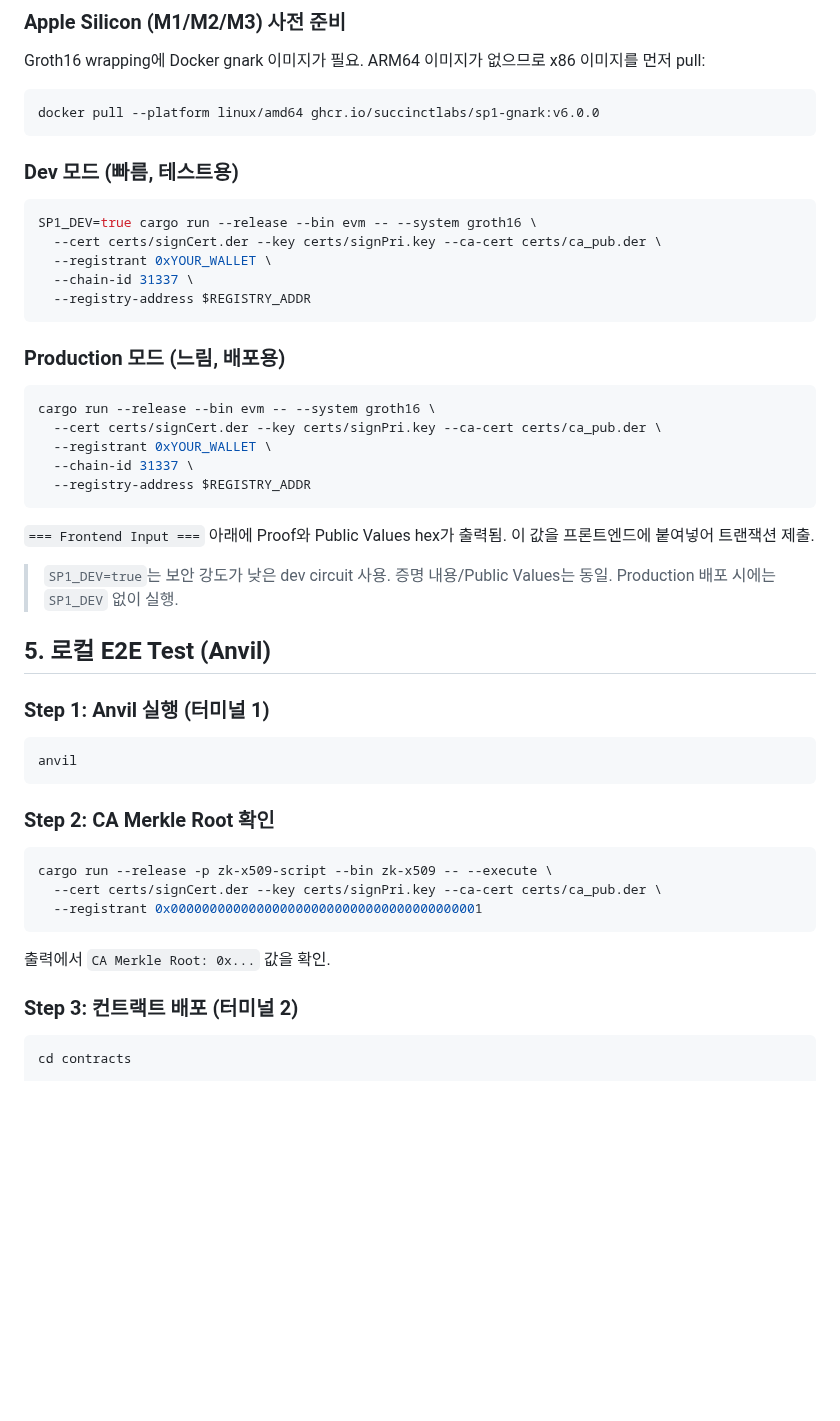
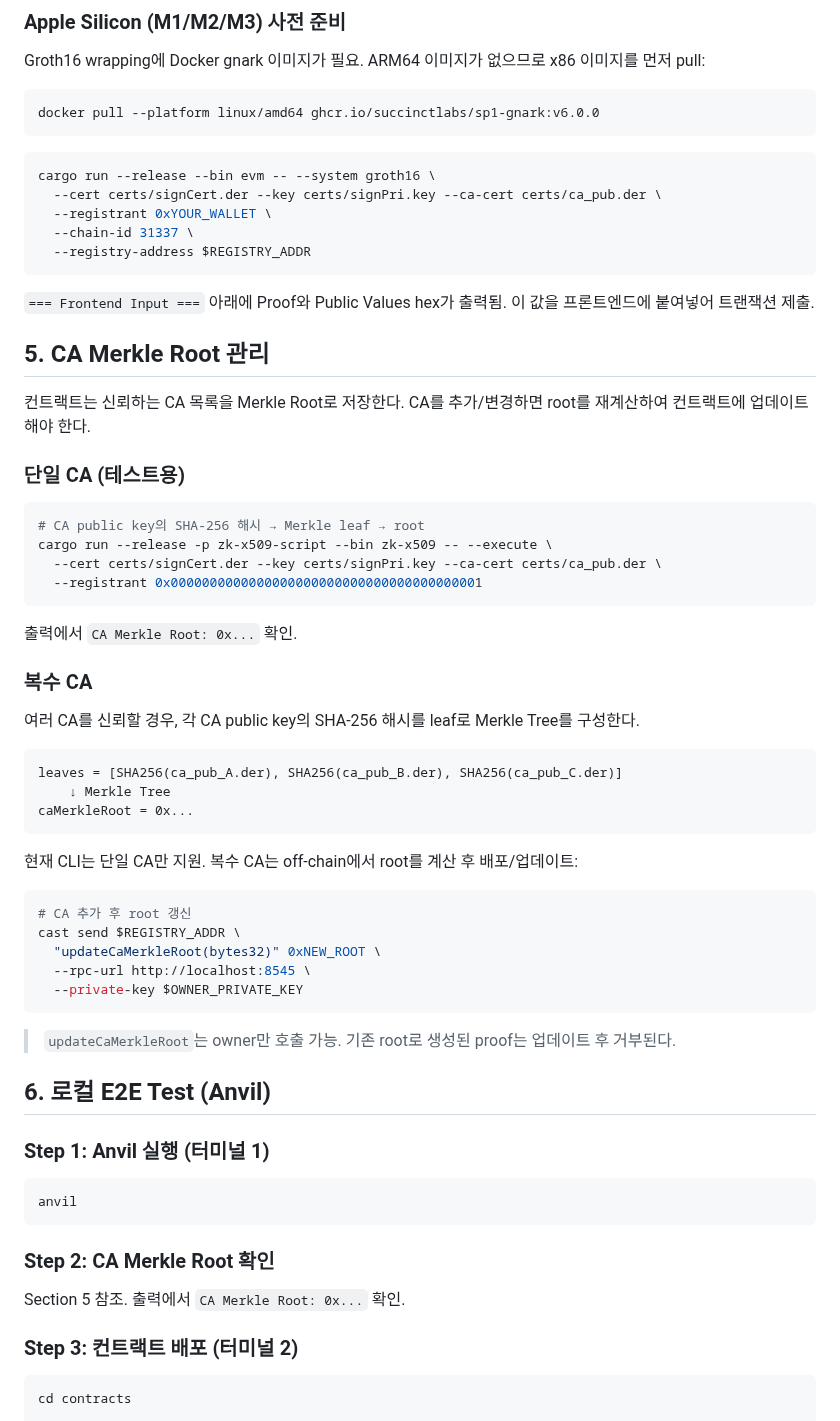
Before and after one commit to Zena-park/zk-X509, a Markdown page: docs/testing-guide.md, the part around one of its changes. Rendered like a GitHub page; blank space fills up the shorter version.

Commit message:
docs: add CA Merkle Root management section, remove SP1_DEV references
- Section 5: CA 관리 (단일/복수 CA, updateCaMerkleRoot)
- Groth16 섹션에서 SP1_DEV 분기 제거, production 모드만 유지
- 섹션 번호 재정렬

Co-Authored-By: Claude Opus 4.6 (1M context) <noreply@anthropic.com>

````diff
--- a/docs/testing-guide.md
+++ b/docs/testing-guide.md
@@ -70,18 +70,6 @@ Groth16 wrapping에 Docker gnark 이미지가 필요. ARM64 이미지가 없으
 docker pull --platform linux/amd64 ghcr.io/succinctlabs/sp1-gnark:v6.0.0
 ```
 
-### Dev 모드 (빠름, 테스트용)
-
-```bash
-SP1_DEV=true cargo run --release --bin evm -- --system groth16 \
-  --cert certs/signCert.der --key certs/signPri.key --ca-cert certs/ca_pub.der \
-  --registrant 0xYOUR_WALLET \
-  --chain-id 31337 \
-  --registry-address $REGISTRY_ADDR
-```
-
-### Production 모드 (느림, 배포용)
-
 ```bash
 cargo run --release --bin evm -- --system groth16 \
   --cert certs/signCert.der --key certs/signPri.key --ca-cert certs/ca_pub.der \
@@ -93,10 +81,40 @@ cargo run --release --bin evm -- --system groth16 \
 `=== Frontend Input ===` 아래에 Proof와 Public Values hex가 출력됨.
 이 값을 프론트엔드에 붙여넣어 트랜잭션 제출.
 
-> `SP1_DEV=true`는 보안 강도가 낮은 dev circuit 사용. 증명 내용/Public Values는 동일.
-> Production 배포 시에는 `SP1_DEV` 없이 실행.
+## 5. CA Merkle Root 관리
 
-## 5. 로컬 E2E Test (Anvil)
+컨트랙트는 신뢰하는 CA 목록을 Merkle Root로 저장한다.
+CA를 추가/변경하면 root를 재계산하여 컨트랙트에 업데이트해야 한다.
+
+### 단일 CA (테스트용)
+```bash
+# CA public key의 SHA-256 해시 → Merkle leaf → root
+cargo run --release -p zk-x509-script --bin zk-x509 -- --execute \
+  --cert certs/signCert.der --key certs/signPri.key --ca-cert certs/ca_pub.der \
+  --registrant 0x0000000000000000000000000000000000000001
+```
+출력에서 `CA Merkle Root: 0x...` 확인.
+
+### 복수 CA
+여러 CA를 신뢰할 경우, 각 CA public key의 SHA-256 해시를 leaf로 Merkle Tree를 구성한다.
+```
+leaves = [SHA256(ca_pub_A.der), SHA256(ca_pub_B.der), SHA256(ca_pub_C.der)]
+    ↓ Merkle Tree
+caMerkleRoot = 0x...
+```
+
+현재 CLI는 단일 CA만 지원. 복수 CA는 off-chain에서 root를 계산 후 배포/업데이트:
+```bash
+# CA 추가 후 root 갱신
+cast send $REGISTRY_ADDR \
+  "updateCaMerkleRoot(bytes32)" 0xNEW_ROOT \
+  --rpc-url http://localhost:8545 \
+  --private-key $OWNER_PRIVATE_KEY
+```
+
+> `updateCaMerkleRoot`는 owner만 호출 가능. 기존 root로 생성된 proof는 업데이트 후 거부된다.
+
+## 6. 로컬 E2E Test (Anvil)
 
 ### Step 1: Anvil 실행 (터미널 1)
 ```bash
@@ -104,13 +122,7 @@ anvil
 ```
 
 ### Step 2: CA Merkle Root 확인
-```bash
-cargo run --release -p zk-x509-script --bin zk-x509 -- --execute \
-  --cert certs/signCert.der --key certs/signPri.key --ca-cert certs/ca_pub.der \
-  --registrant 0x0000000000000000000000000000000000000001
-```
-
-출력에서 `CA Merkle Root: 0x...` 값을 확인.
+Section 5 참조. 출력에서 `CA Merkle Root: 0x...` 확인.
 
 ### Step 3: 컨트랙트 배포 (터미널 2)
 ```bash
````
Also changed, not shown: other parts of docs/testing-guide.md (+4 -4 lines).
